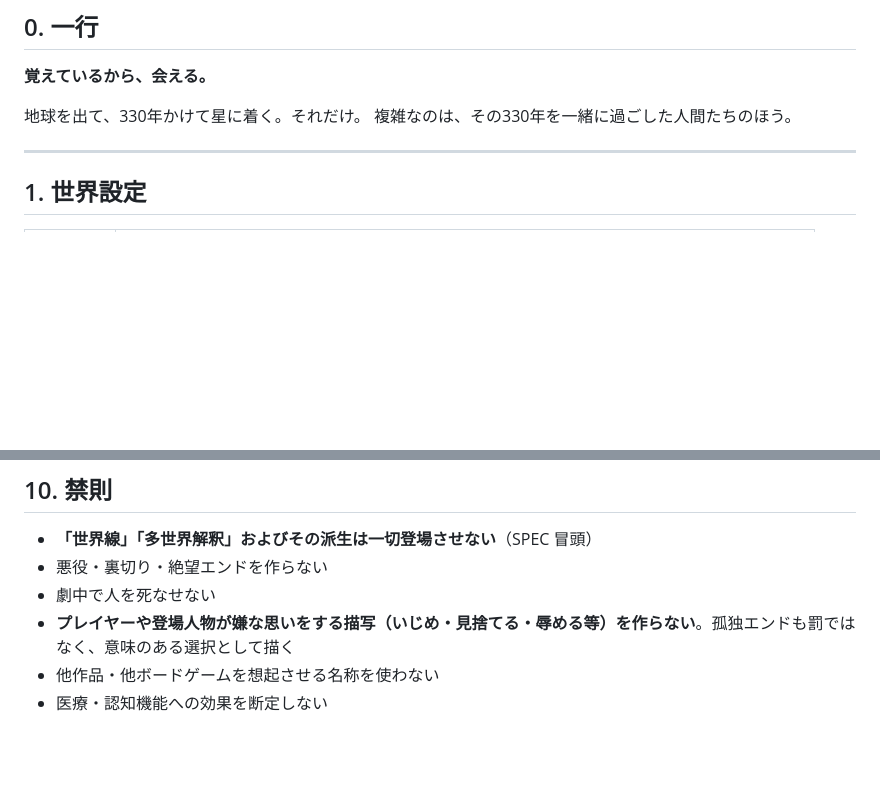
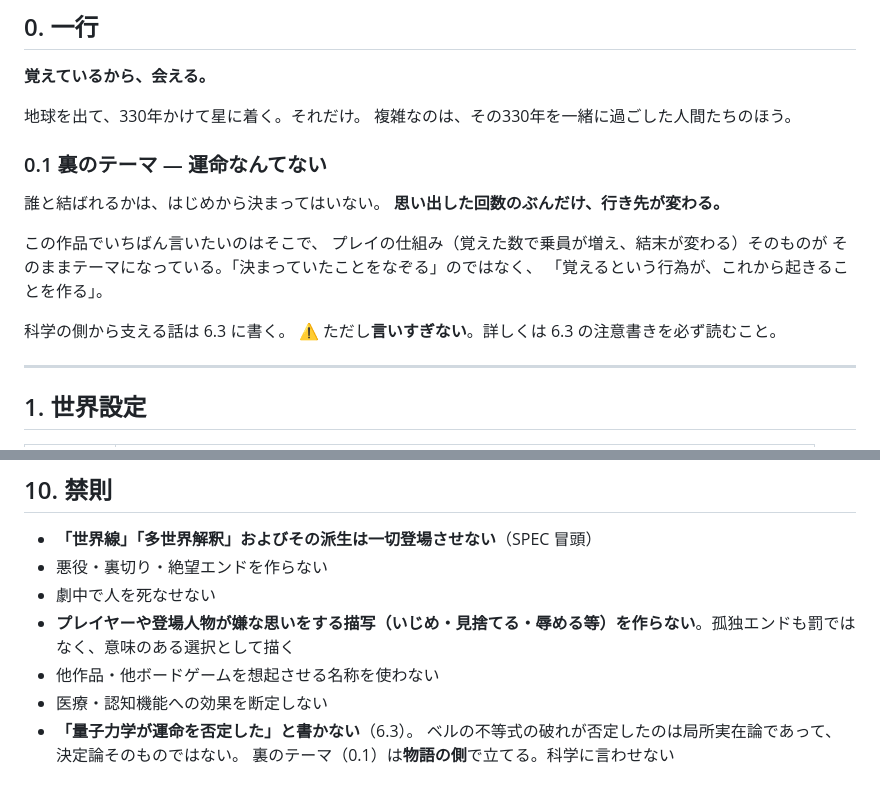
Before and after one commit to toriumib/nanimonjya, a Markdown page: project_noa/STORY.md, 2 parts joined by grey strips. GitHub-like rendering; blank space fills up the shorter version.

```diff
--- a/project_noa/STORY.md
+++ b/project_noa/STORY.md
@@ -12,6 +12,19 @@
 
 地球を出て、330年かけて星に着く。それだけ。
 複雑なのは、その330年を一緒に過ごした人間たちのほう。
+
+### 0.1 裏のテーマ — **運命なんてない**
+
+誰と結ばれるかは、はじめから決まってはいない。
+**思い出した回数のぶんだけ、行き先が変わる。**
+
+この作品でいちばん言いたいのはそこで、
+プレイの仕組み（覚えた数で乗員が増え、結末が変わる）そのものが
+そのままテーマになっている。「決まっていたことをなぞる」のではなく、
+「覚えるという行為が、これから起きることを作る」。
+
+科学の側から支える話は 6.3 に書く。
+⚠️ ただし**言いすぎない**。詳しくは 6.3 の注意書きを必ず読むこと。
 
 ---
 
@@ -238,3 +316,6 @@ ASC ／ MELiSSA ／ DFD ／ 磁気セイル ／ ターミネータ ／ コネク
 - **プレイヤーや登場人物が嫌な思いをする描写（いじめ・見捨てる・辱める等）を作らない**。孤独エンドも罰ではなく、意味のある選択として描く
 - 他作品・他ボードゲームを想起させる名称を使わない
 - 医療・認知機能への効果を断定しない
+- **「量子力学が運命を否定した」と書かない**（6.3）。
+  ベルの不等式の破れが否定したのは局所実在論であって、決定論そのものではない。
+  裏のテーマ（0.1）は**物語の側**で立てる。科学に言わせない
```
Also changed, not shown: other parts of project_noa/STORY.md (+66 -1 lines).
